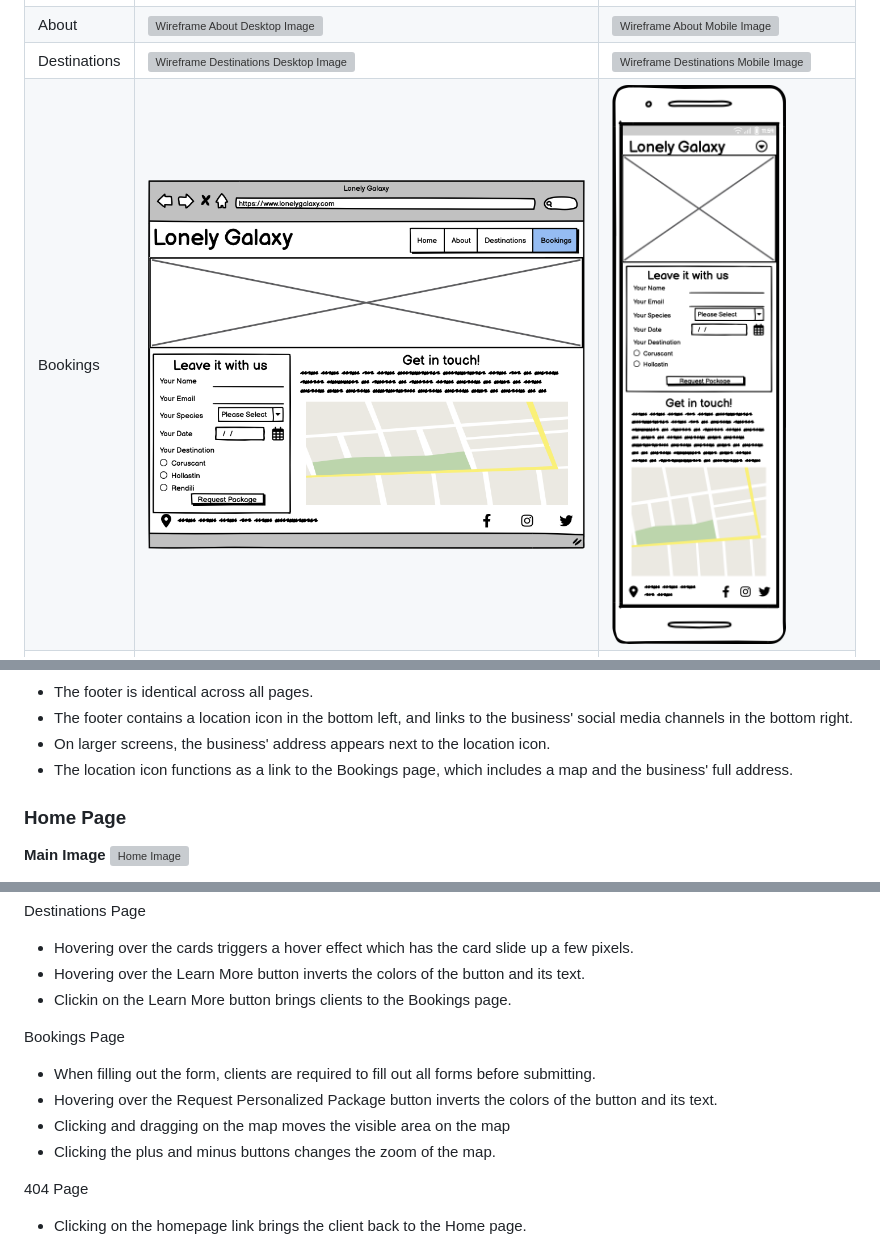
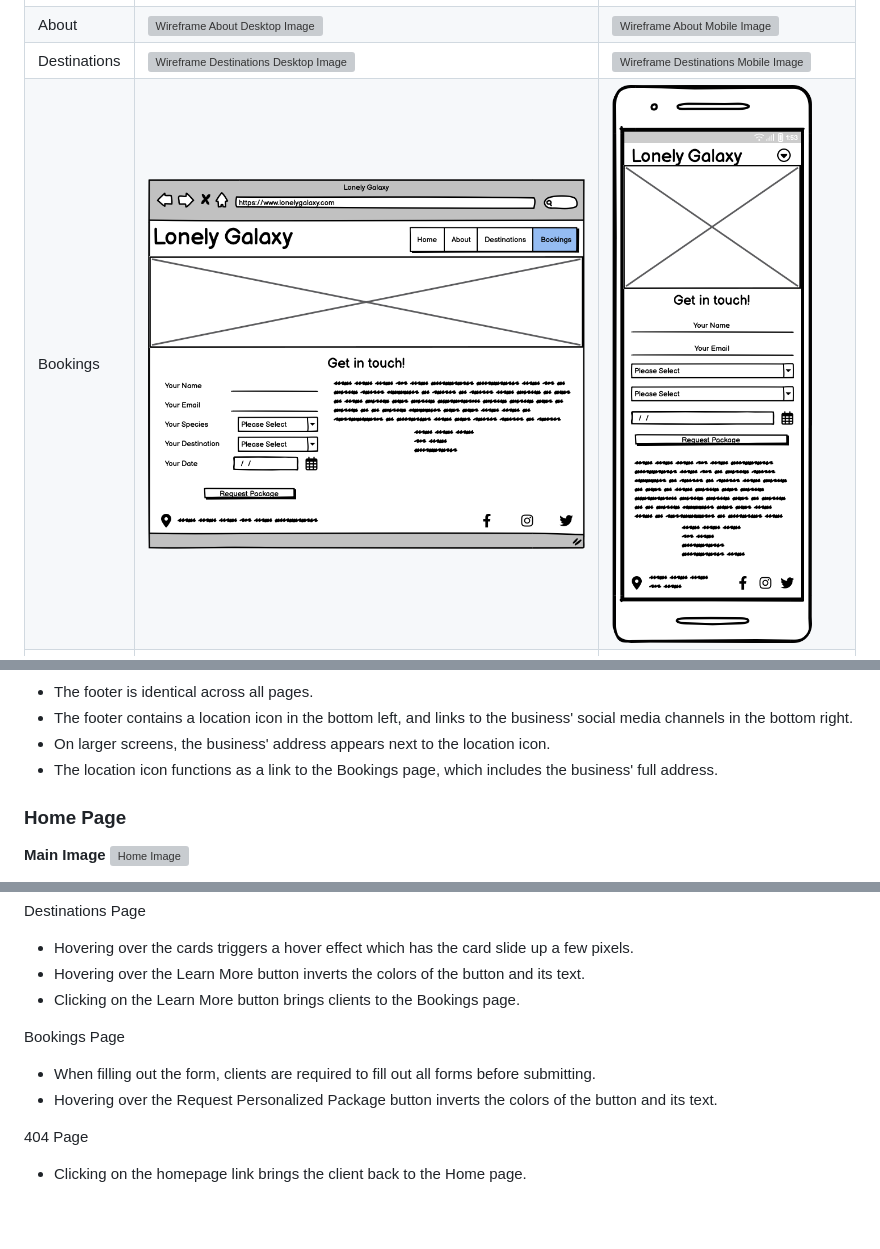
Before and after one commit to Sarah-Bue/lonely-galaxy, a Markdown page: README.md, 3 parts joined by grey strips. Rendered like a GitHub page; pictures changed too: assets/wireframes/WF-bookings-desktop.png, assets/wireframes/WF-bookings-mobile.png; blank space fills up the shorter version; grey boxes are pictures that could not be loaded.

Commit message:
update readme with new wireframes for bookings.html

```diff
--- a/README.md
+++ b/README.md
@@ -101,7 +101,7 @@ Bookings | ![Wireframe Bookings Desktop Image](assets/wireframes/WF-bookings-des
 - The footer is identical across all pages.
 - The footer contains a location icon in the bottom left, and links to the business' social media channels in the bottom right.
 - On larger screens, the business' address appears next to the location icon.
-- The location icon functions as a link to the Bookings page, which includes a map and the business' full address.
+- The location icon functions as a link to the Bookings page, which includes the business' full address.
 
 ### Home Page
 **Main Image**
@@ -301,13 +301,11 @@ Home Page
 Destinations Page
 - Hovering over the cards triggers a hover effect which has the card slide up a few pixels.
 - Hovering over the Learn More button inverts the colors of the button and its text.
-- Clickin on the Learn More button brings clients to the Bookings page.
+- Clicking on the Learn More button brings clients to the Bookings page.
 
 Bookings Page
 - When filling out the form, clients are required to fill out all forms before submitting.
 - Hovering over the Request Personalized Package button inverts the colors of the button and its text.
-- Clicking and dragging on the map moves the visible area on the map
-- Clicking the plus and minus buttons changes the zoom of the map.
 
 404 Page
  - Clicking on the homepage link brings the client back to the Home page.
```
Also changed, not shown: other parts of README.md (+1 -1 lines).
